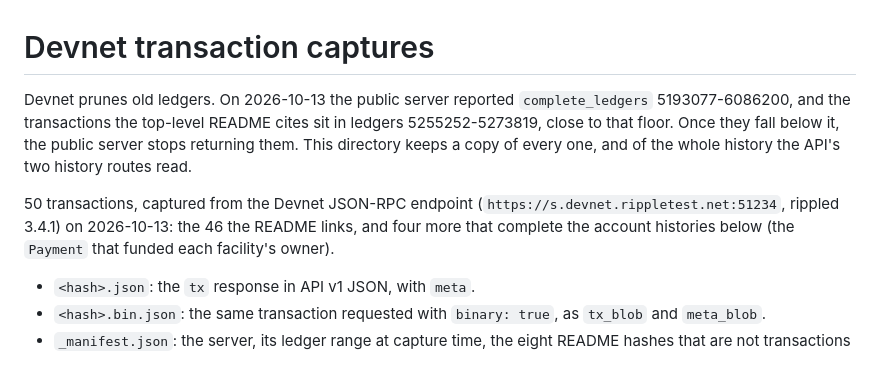
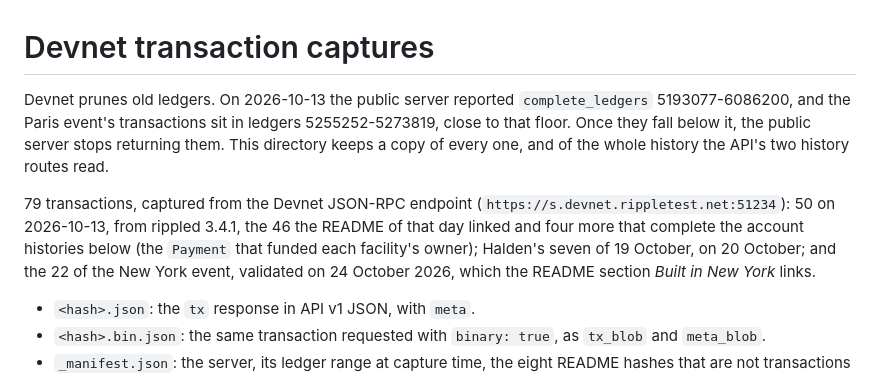
Before and after one commit to BuzzBallz/orma, a Markdown page: evidence/devnet-tx/README.md, the part around the change. Drawn GitHub-style.

Commit message:
docs(evidence): count the 79 captures by event instead of the 50 of 13 october

```diff
--- a/evidence/devnet-tx/README.md
+++ b/evidence/devnet-tx/README.md
@@ -1,13 +1,15 @@
 # Devnet transaction captures
 
 Devnet prunes old ledgers. On 2026-10-13 the public server reported `complete_ledgers` 5193077-6086200,
-and the transactions the top-level README cites sit in ledgers 5255252-5273819, close to that floor. Once
+and the Paris event's transactions sit in ledgers 5255252-5273819, close to that floor. Once
 they fall below it, the public server stops returning them. This directory keeps a copy of every one, and
 of the whole history the API's two history routes read.
 
-50 transactions, captured from the Devnet JSON-RPC endpoint (`https://s.devnet.rippletest.net:51234`,
-rippled 3.4.1) on 2026-10-13: the 46 the README links, and four more that complete the account histories
-below (the `Payment` that funded each facility's owner).
+79 transactions, captured from the Devnet JSON-RPC endpoint (`https://s.devnet.rippletest.net:51234`):
+50 on 2026-10-13, from rippled 3.4.1, the 46 the README of that day linked and four more that complete the
+account histories below (the `Payment` that funded each facility's owner); Halden's seven of 19 October,
+on 20 October; and the 22 of the New York event, validated on 24 October 2026, which the README section
+*Built in New York* links.
 
 - `<hash>.json`: the `tx` response in API v1 JSON, with `meta`.
 - `<hash>.bin.json`: the same transaction requested with `binary: true`, as `tx_blob` and `meta_blob`.
```
